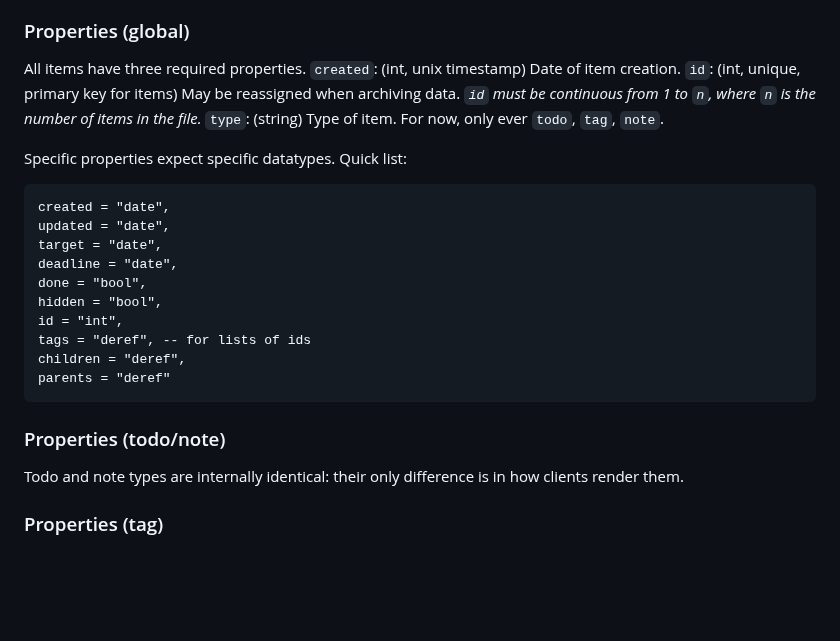
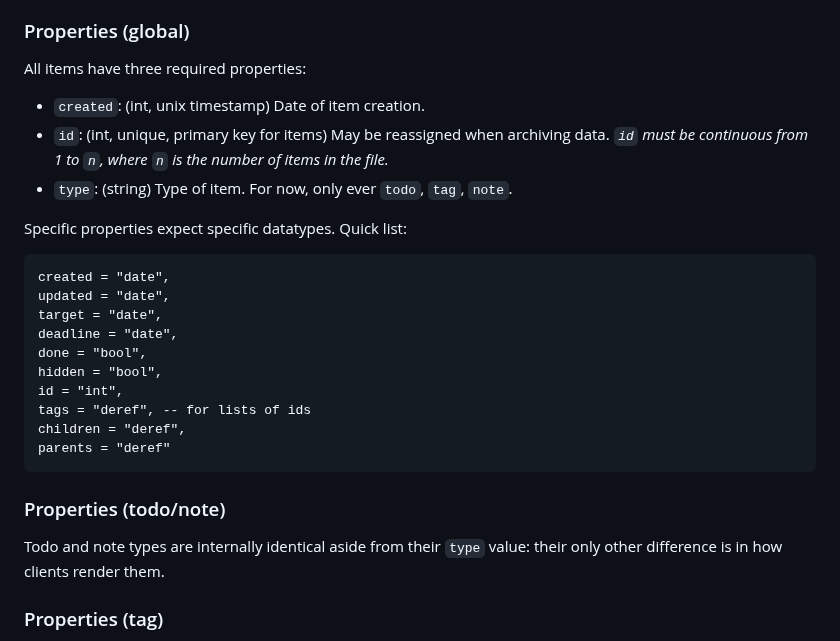
Before and after one commit to spiderforrest/tono, a Markdown page: general/data.md, the part around the change. Rendered like a GitHub page; blank space fills up the shorter version.

Commit message:
Clarify data strucure in notes file

````diff
--- a/general/data.md
+++ b/general/data.md
@@ -21,12 +21,14 @@ Users should avoid naming their custom keys anything that Dote recognizes as hav
 
 ### Properties (global)
 
-All items have three required properties.
-`created`: (int, unix timestamp) Date of item creation.
-`id`: (int, unique, primary key for items) May be reassigned when archiving data. *`id` must be continuous from 1 to `n`, where `n` is the number of items in the file.*
-`type`: (string) Type of item. For now, only ever `todo`, `tag`, `note`.
+All items have three required properties:
+
+- `created`: (int, unix timestamp) Date of item creation.
+- `id`: (int, unique, primary key for items) May be reassigned when archiving data. *`id` must be continuous from 1 to `n`, where `n` is the number of items in the file.*
+- `type`: (string) Type of item. For now, only ever `todo`, `tag`, `note`.
 
 Specific properties expect specific datatypes. Quick list:
+
 ```
 created = "date",
 updated = "date",
@@ -42,7 +44,7 @@ parents = "deref"
 
 ### Properties (todo/note)
 
-Todo and note types are internally identical: their only difference is in how clients render them.
+Todo and note types are internally identical aside from their `type` value: their only other difference is in how clients render them.
 
 ### Properties (tag)
 
````
